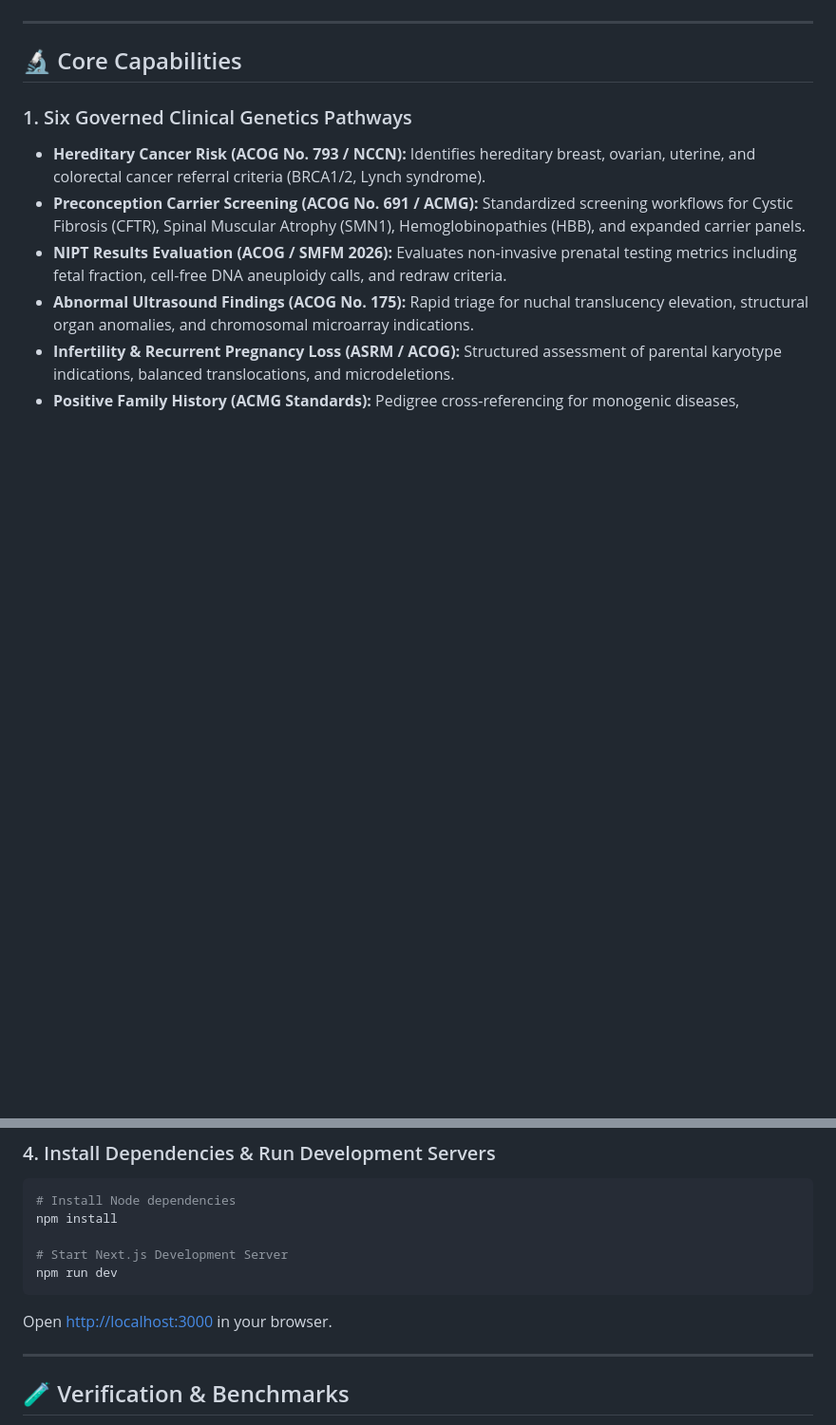
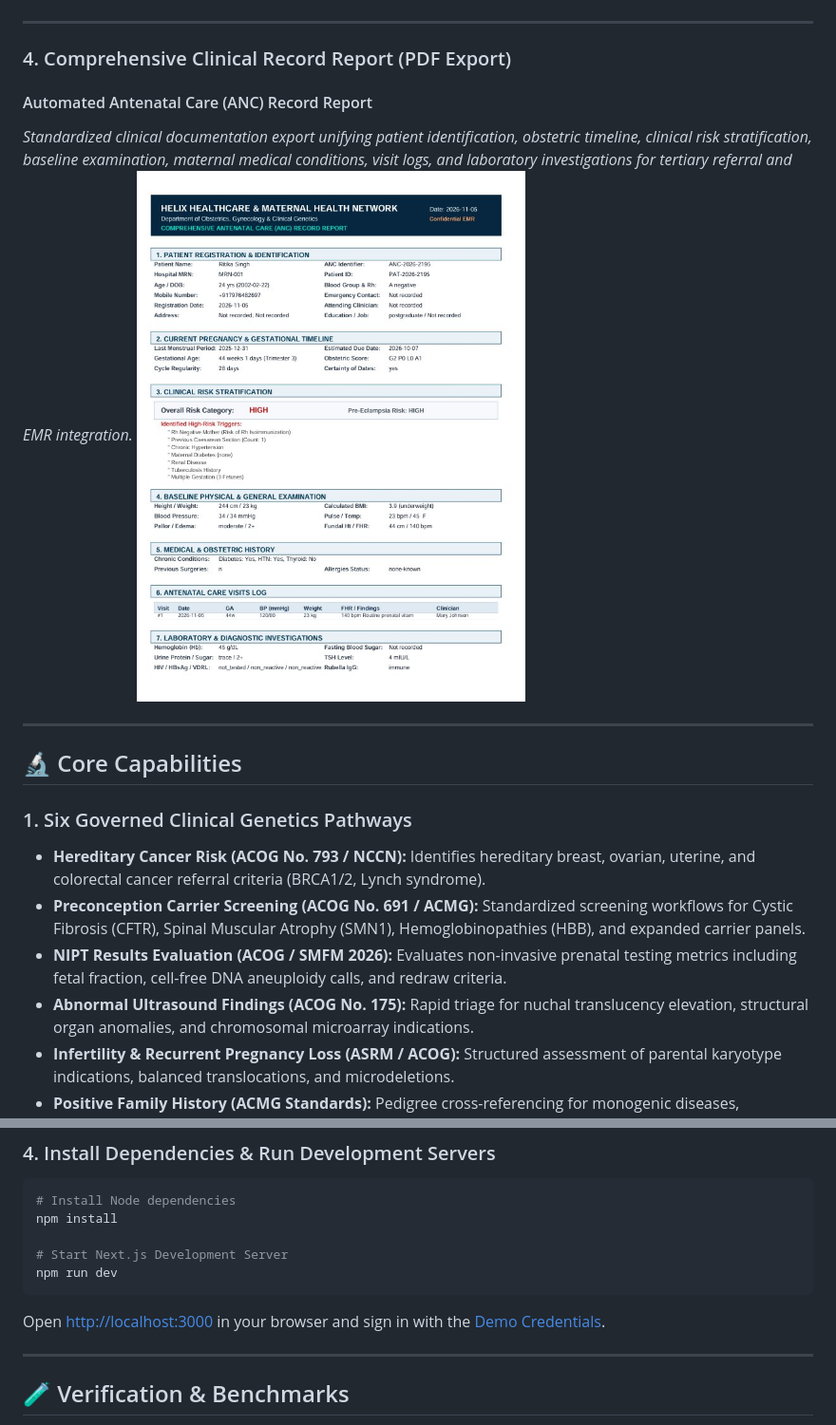
Before and after one commit to SMVINAYKUMAR2341/GenoBridge, a Markdown page: README.md, 2 parts joined by grey strips. Shown at 95% size. GitHub-like rendering; pictures changed too: Readme/12-anc-comprehensive-report.jpg (added); blank space fills up the shorter version.

````diff
--- a/README.md
+++ b/README.md
@@ -87,6 +104,14 @@
 
 ---
 
+### 4. Comprehensive Clinical Record Report (PDF Export)
+
+#### Automated Antenatal Care (ANC) Record Report
+*Standardized clinical documentation export unifying patient identification, obstetric timeline, clinical risk stratification, baseline examination, maternal medical conditions, visit logs, and laboratory investigations for tertiary referral and EMR integration.*
+![Comprehensive ANC Record Report](Readme/12-anc-comprehensive-report.jpg)
+
+---
+
 ## 🔬 Core Capabilities
 
 ### 1. Six Governed Clinical Genetics Pathways
@@ -220,7 +245,7 @@ npm install
 npm run dev
 ```
 
-Open [http://localhost:3000](http://localhost:3000) in your browser.
+Open [http://localhost:3000](http://localhost:3000) in your browser and sign in with the [Demo Credentials](#-demo-access--test-credentials).
 
 ---
 
````
Also changed, not shown: other parts of README.md (+20 -3 lines), ClinicalGeneticsReferralDecisionSupport-main/README.md (+29 -4 lines), Readme/WhatsApp Image 2026-11-05 at 7.42.00 PM.jpeg (added), 1 other file.
